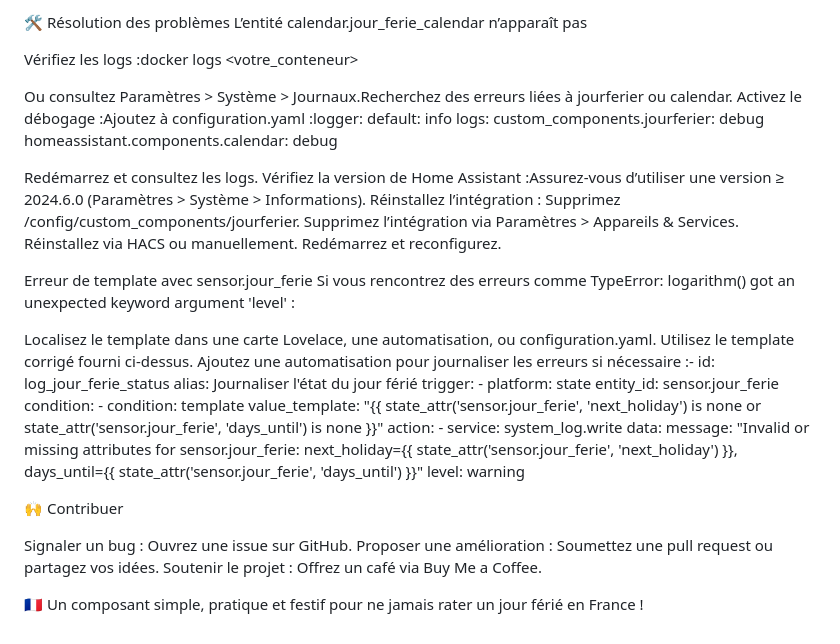
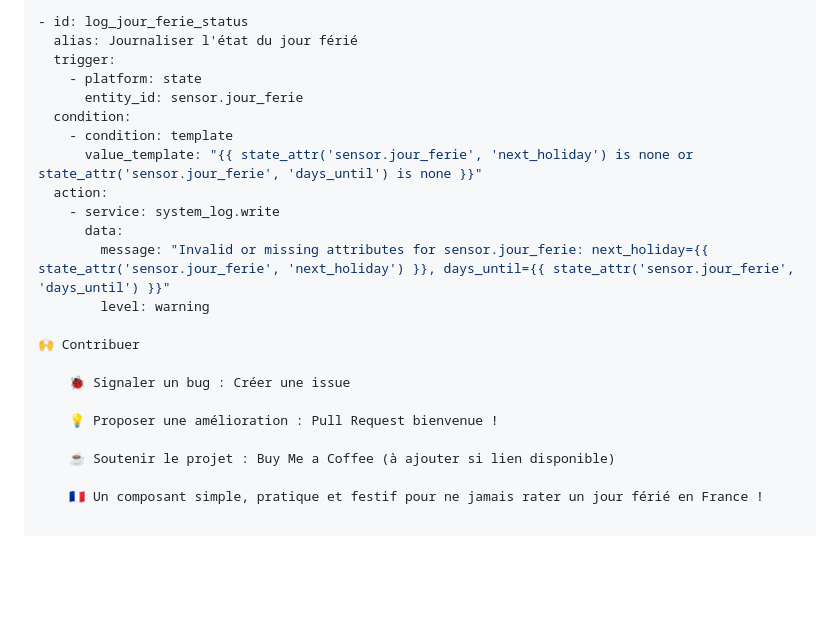
Before and after one commit to XAV59213/jourferier, a Markdown page: README.md, the part around one of its changes. Drawn GitHub-style; blank space fills up the shorter version.

```diff
--- a/README.md
+++ b/README.md
@@ -193,31 +186,4 @@ Dépendances : Aucune
-🛠️ Résolution des problèmes
-L’entité calendar.jour_ferie_calendar n’apparaît pas
-
-Vérifiez les logs :docker logs <votre_conteneur>
-
-Ou consultez Paramètres > Système > Journaux.Recherchez des erreurs liées à jourferier ou calendar.
-Activez le débogage :Ajoutez à configuration.yaml :logger:
-  default: info
-  logs:
-    custom_components.jourferier: debug
-    homeassistant.components.calendar: debug
-
-Redémarrez et consultez les logs.
-Vérifiez la version de Home Assistant :Assurez-vous d’utiliser une version ≥ 2024.6.0 (Paramètres > Système > Informations).
-Réinstallez l’intégration :
-Supprimez /config/custom_components/jourferier.
-Supprimez l’intégration via Paramètres > Appareils & Services.
-Réinstallez via HACS ou manuellement.
-Redémarrez et reconfigurez.
-
-
-
-Erreur de template avec sensor.jour_ferie
-Si vous rencontrez des erreurs comme TypeError: logarithm() got an unexpected keyword argument 'level' :
-
-Localisez le template dans une carte Lovelace, une automatisation, ou configuration.yaml.
-Utilisez le template corrigé fourni ci-dessus.
-Ajoutez une automatisation pour journaliser les erreurs si nécessaire :- id: log_jour_ferie_status
+- id: log_jour_ferie_status
   alias: Journaliser l'état du jour férié
   trigger:
     - platform: state
@@ -231,13 +197,12 @@ Ajoutez une automatisation pour journaliser les erreurs si nécessaire :- id: lo
         message: "Invalid or missing attributes for sensor.jour_ferie: next_holiday={{ state_attr('sensor.jour_ferie', 'next_holiday') }}, days_until={{ state_attr('sensor.jour_ferie', 'days_until') }}"
         level: warning
 
-
-
-
 🙌 Contribuer
 
-Signaler un bug : Ouvrez une issue sur GitHub.
-Proposer une amélioration : Soumettez une pull request ou partagez vos idées.
-Soutenir le projet : Offrez un café via Buy Me a Coffee.
+    🐞 Signaler un bug : Créer une issue
 
-🇫🇷 Un composant simple, pratique et festif pour ne jamais rater un jour férié en France !
+    💡 Proposer une amélioration : Pull Request bienvenue !
+
+    ☕ Soutenir le projet : Buy Me a Coffee (à ajouter si lien disponible)
+
+    🇫🇷 Un composant simple, pratique et festif pour ne jamais rater un jour férié en France !
```
Also changed, not shown: other parts of README.md (+114 -121 lines).
